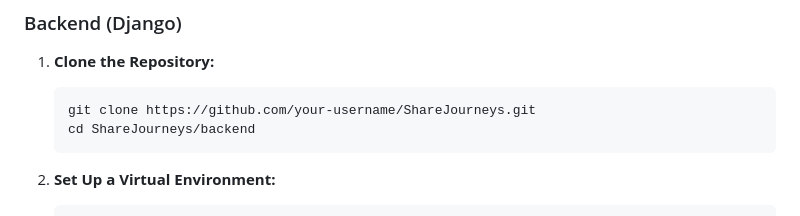
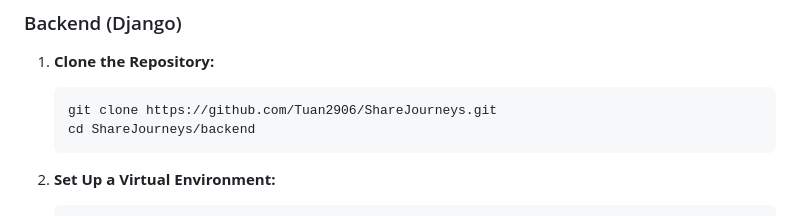
Before and after one commit to Tuan2906/ShareJourneys, a Markdown page: README.md, the part around the change. GitHub-like rendering.

````diff
--- a/README.md
+++ b/README.md
@@ -29,7 +29,7 @@
 
 1. **Clone the Repository:**
    ```bash
-   git clone https://github.com/your-username/ShareJourneys.git
+   git clone https://github.com/Tuan2906/ShareJourneys.git
    cd ShareJourneys/backend
    ```
 
````
